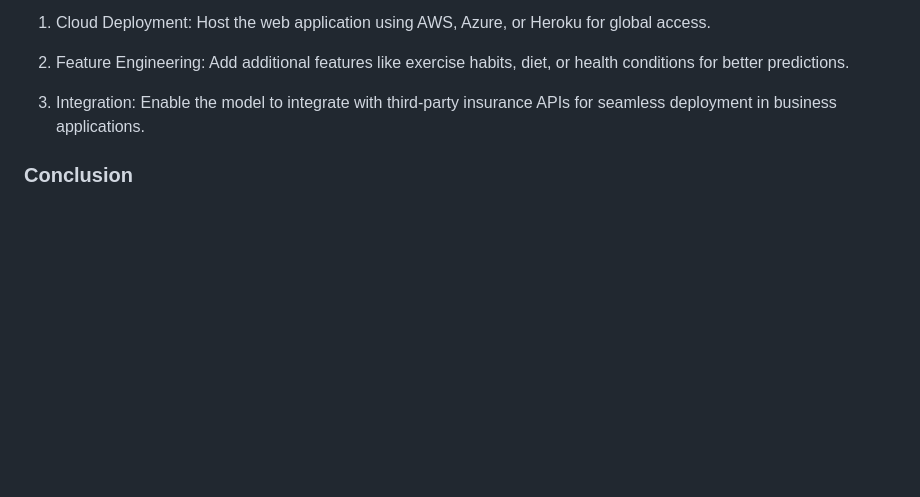
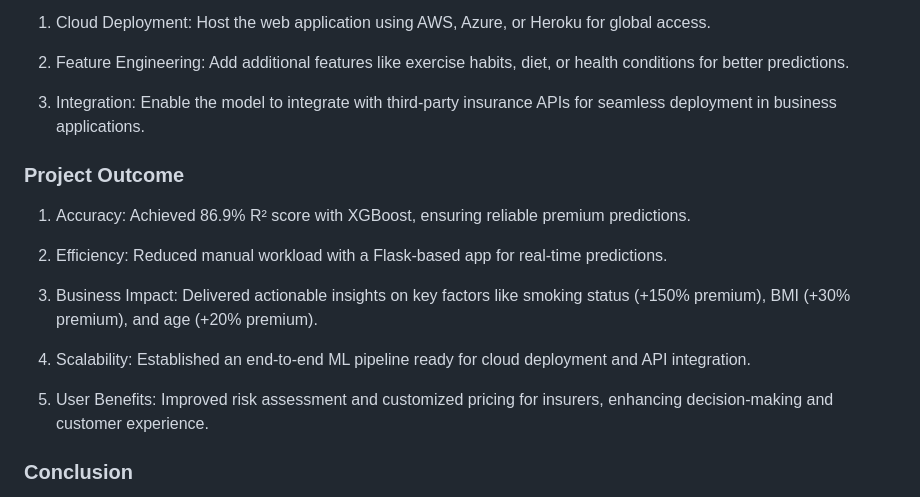
Before and after one commit to vijay8672/Intelligent-Insurance-Premium-Prediction-System, a Markdown page: README.md, the part around the change. Rendered like a GitHub page; blank space fills up the shorter version.

```diff
--- a/README.md
+++ b/README.md
@@ -149,6 +149,18 @@ Developed a Flask-based web application to make the predictive model accessible
 3. Integration:
    Enable the model to integrate with third-party insurance APIs for seamless deployment in business applications.
 
+### Project Outcome
+
+1. Accuracy: Achieved 86.9% R² score with XGBoost, ensuring reliable premium predictions.
+
+2. Efficiency: Reduced manual workload with a Flask-based app for real-time predictions.
+
+3. Business Impact: Delivered actionable insights on key factors like smoking status (+150% premium), BMI (+30% premium), and age (+20% premium).
+
+4. Scalability: Established an end-to-end ML pipeline ready for cloud deployment and API integration.
+
+5. User Benefits: Improved risk assessment and customized pricing for insurers, enhancing decision-making and customer experience.
+
 ### Conclusion
 
 This project demonstrates a robust machine-learning pipeline for predicting insurance premiums. By combining data preprocessing, exploratory analysis, model optimization, and deployment, we successfully developed a predictive tool that offers significant value for insurers and customers alike.
```
